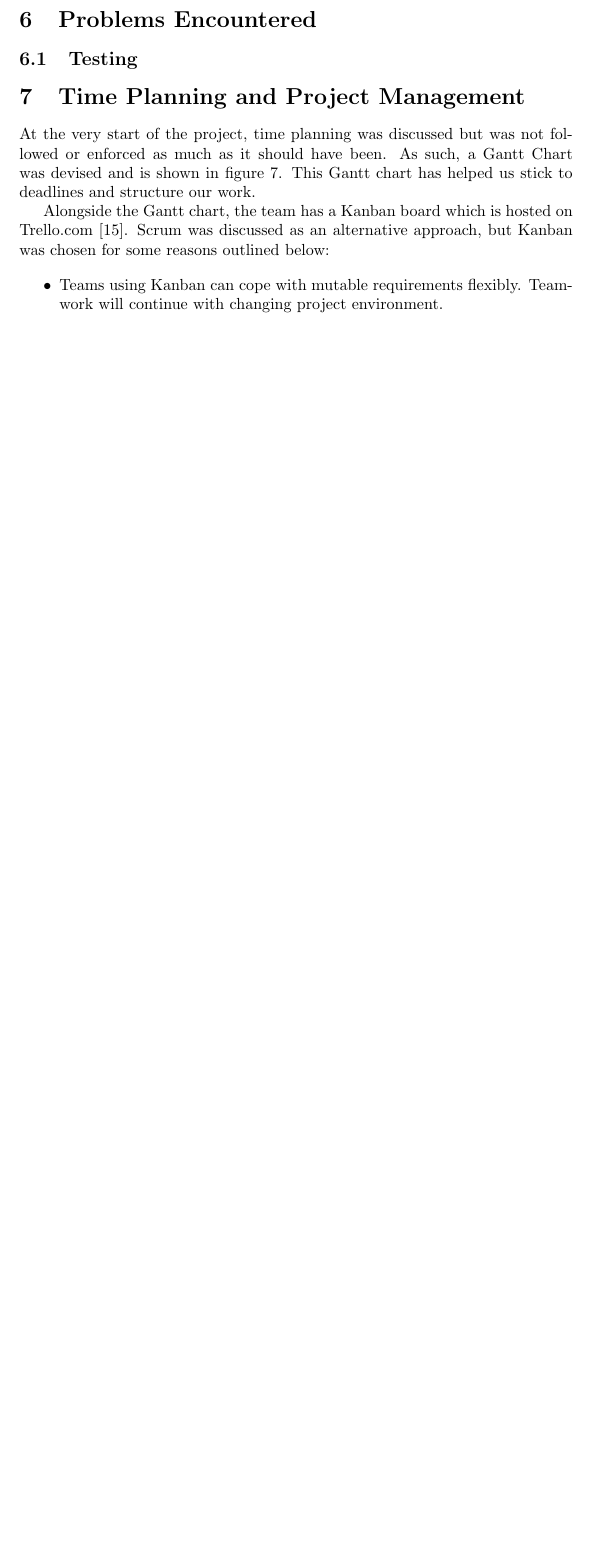
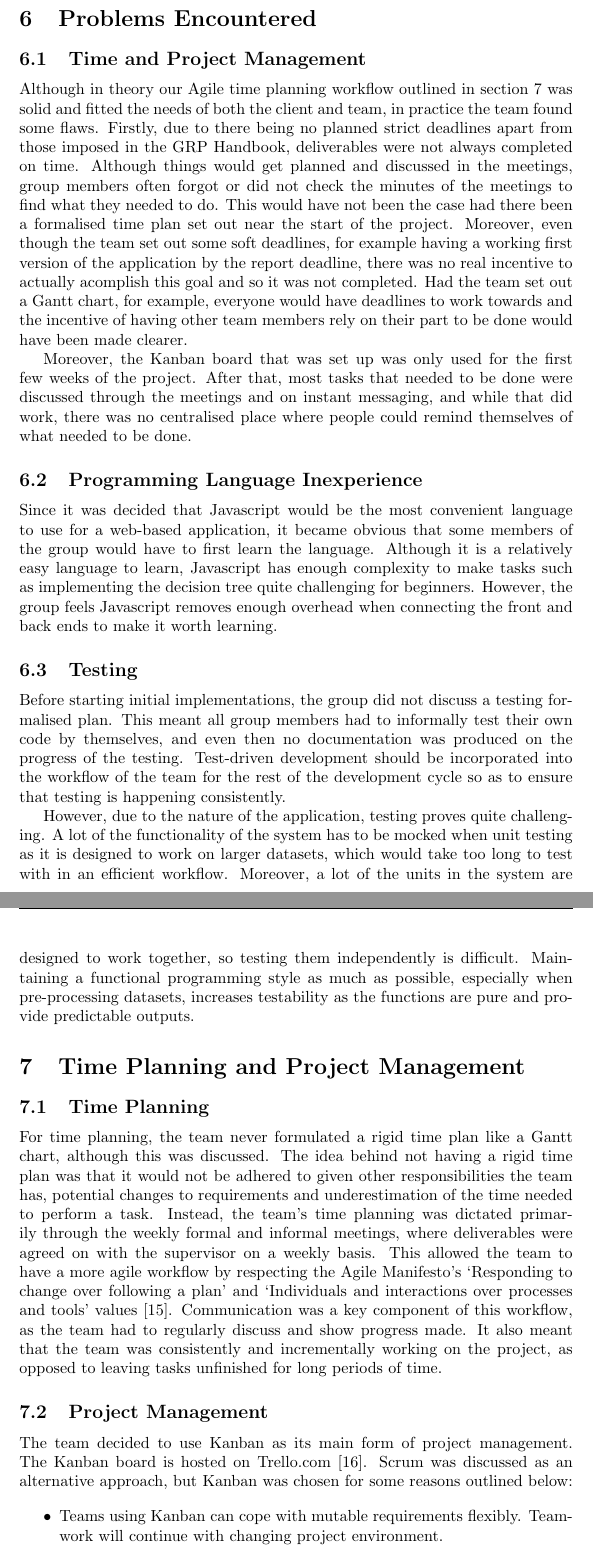
Before and after one commit to MariosIgkiempor/GRPTeam02, a LaTeX document (docs/report/tex/GRPTeam02-Interim.tex): part of page 20 of 22 before the commit and two parts of pages 20 and 21 of 23 after it, the two joined at a grey line, cut so that both start at the same text, the shorter picture padded with empty space. Compiled offline with pdfLaTeX.

Commit message:
added problems meeting minutes

```diff
--- a/docs/report/tex/GRPTeam02-Interim.tex
+++ b/docs/report/tex/GRPTeam02-Interim.tex
@@ -395,19 +396,27 @@ CSV files were chosen as they make it convenient for the team to transform the .
 
 \section{Problems Encountered}
 
+\subsection{Time and Project Management}
+Although in theory our Agile time planning workflow outlined in section \ref{timeplanning} was solid and fitted the needs of both the client and team, in practice the team found some flaws. Firstly, due to there being no planned strict deadlines apart from those imposed in the GRP Handbook, deliverables were not always completed on time. Although things would get planned and discussed in the meetings, group members often forgot or did not check the minutes of the meetings to find what they needed to do. This would have not been the case had there been a formalised time plan set out near the start of the project. Moreover, even though the team set out some soft deadlines, for example having a working first version of the application by the report deadline, there was no real incentive to actually acomplish this goal and so it was not completed. Had the team set out a Gantt chart, for example, everyone would have deadlines to work towards and the incentive of having other team members rely on their part to be done would have been made clearer.
+
+Moreover, the Kanban board that was set up was only used for the first few weeks of the project. After that, most tasks that needed to be done were discussed through the meetings and on instant messaging, and while that did work, there was no centralised place where people could remind themselves of what needed to be done.
+
+\subsection{Programming Language Inexperience}
+Since it was decided that Javascript would be the most convenient language to use for a web-based application, it became obvious that some members of the group would have to first learn the language. Although it is a relatively easy language to learn, Javascript has enough complexity to make tasks such as implementing the decision tree quite challenging for beginners. However, the group feels Javascript removes enough overhead when connecting the front and back ends to make it worth learning.
+
 \subsection{Testing}
+Before starting initial implementations, the group did not discuss a testing formalised plan. This meant all group members had to informally test their own code by themselves, and even then no documentation was produced on the progress of the testing. Test-driven development should be incorporated into the workflow of the team for the rest of the development cycle so as to ensure that testing is happening consistently.
 
-\section{Time Planning and Project Management}
-At the very start of the project, time planning was discussed but was not followed or enforced as much as it should have been. As such, a Gantt Chart was devised and is shown in figure \ref{ganttchart}. This Gantt chart has helped us stick to deadlines and structure our work.
+However, due to the nature of the application, testing proves quite challenging. A lot of the functionality of the system has to be mocked when unit testing as it is designed to work on larger datasets, which would take too long to test with in an efficient workflow. Moreover, a lot of the units in the system are designed to work together, so testing them independently is difficult. Maintaining a functional programming style as much as possible, especially when pre-processing datasets, increases testability as the functions are pure and provide predictable outputs.
 
-\begin{figure}\label{ganttchart}
+\section{Time Planning and Project Management\label{timeplanning}}
+\subsection{Time Planning}
+For time planning, the team never formulated a rigid time plan like a Gantt chart, although this was discussed. The idea behind not having a rigid time plan was that it would not be adhered to given other responsibilities the team has, potential changes to requirements and underestimation of the time needed to perform a task. Instead, the team's time planning was dictated primarily through the weekly formal and informal meetings, where deliverables were agreed on with the supervisor on a weekly basis. This allowed the team to have a more agile workflow by respecting the Agile Manifesto's `Responding to change over following a plan' and `Individuals and interactions over processes and tools' values \cite{agilemanifesto}. Communication was a key component of this workflow, as the team had to regularly discuss and show progress made. It also meant that the team was consistently and incrementally working on the project, as opposed to leaving tasks unfinished for long periods of time.
 
-\end{figure}
-
-Alongside the Gantt chart, the team has a Kanban board which is hosted on Trello.com \cite{trello}. Scrum was discussed as an alternative approach, but Kanban was chosen for some reasons outlined below:
+\subsection{Project Management}
+The team decided to use Kanban as its main form of project management. The Kanban board is hosted on Trello.com \cite{trello}. Scrum was discussed as an alternative approach, but Kanban was chosen for some reasons outlined below:
 
 \begin{itemize}
-% \item For a little team like ours which has only 5 members, agile provides a more suitable framework for software development.
 \item Teams using Kanban can cope with mutable requirements flexibly. Teamwork will continue with changing project environment.
 \item Formal and informal meetings can be held as frequently as needed and agile working process can be pushed favorably by team communication.
 \item Due to the main process of the project having been decided, Kanban is a good system as it allows us to vizualise every stage of work and everyone’s processing.
```
Also changed, not shown: docs/meetings/informal/4.md (added, +8 -0 lines), docs/report/tex/bibliography.bib (+2 -0 lines), docs/report/tex/GRPTeam02-Interim.pdf, docs/report/tex/GRPTeam02-Interim.tex (11 more changed lines), 2 other files.
